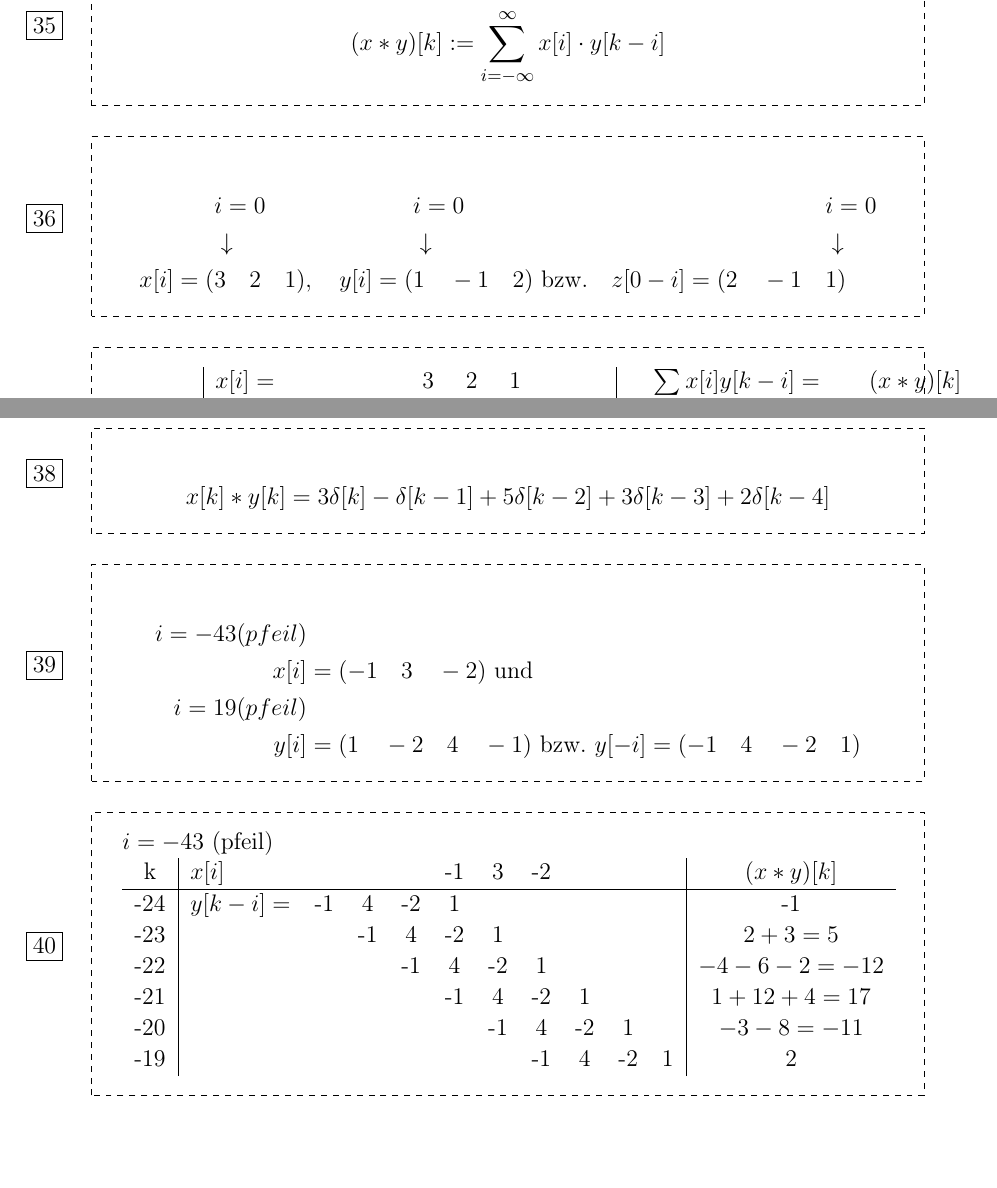
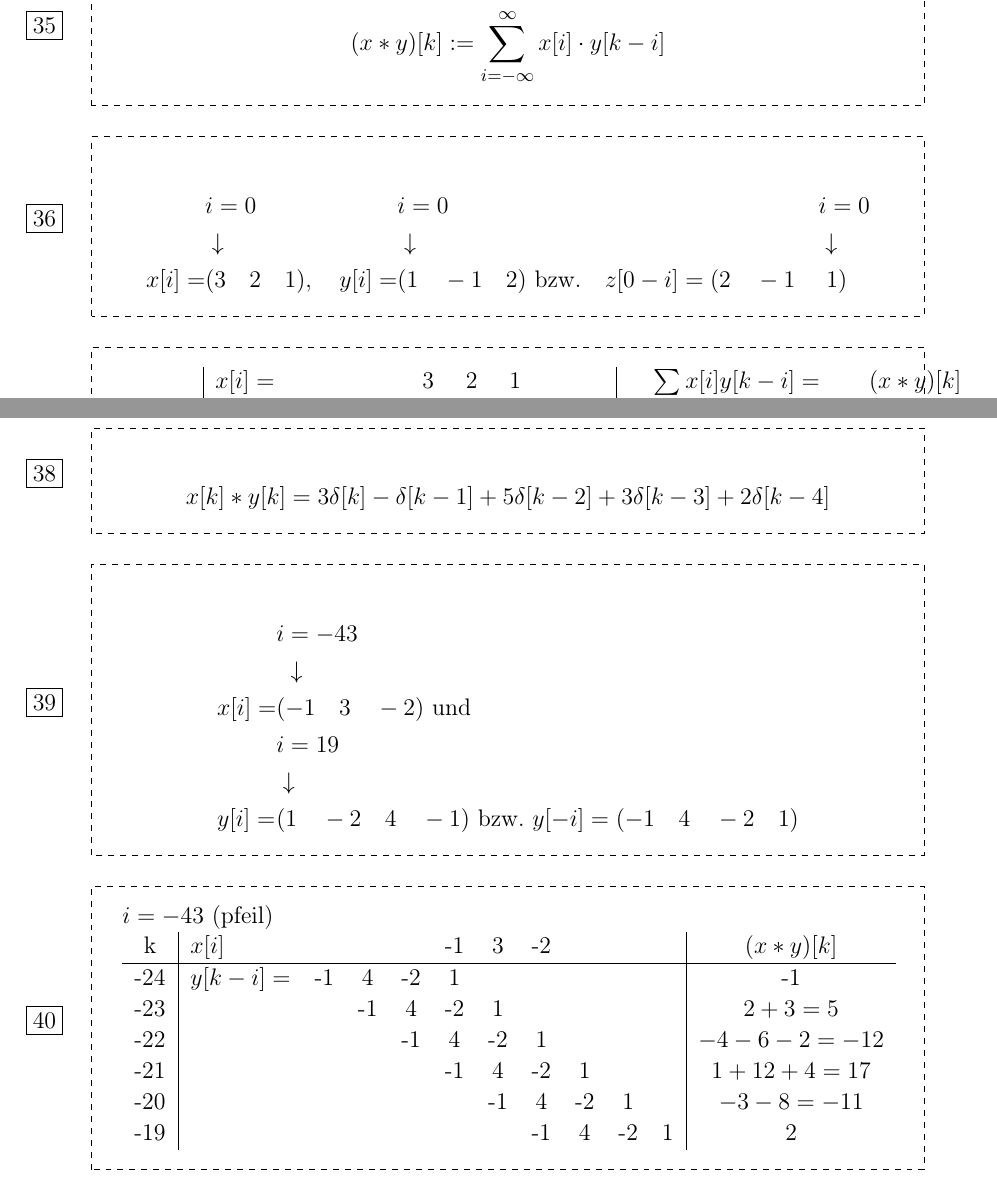
Before and after one commit to karabenemsi/Signale-und-Systeme-Boxen, a LaTeX document (SigSysBoxen.tex): two parts of pages 7 and 8 of 8, joined at a grey line, cut so that both start at the same text, the shorter picture padded with empty space. Compiled offline with pdfLaTeX.

Commit message:
Pfeile eingefügt und zentriert

```diff
--- a/SigSysBoxen.tex
+++ b/SigSysBoxen.tex
@@ -254,7 +254,7 @@
 	\begin{alignat*}{4}
 		& && i = 0 && i = 0 && i = 0\\
 		& && \downarrow && \downarrow && \downarrow\\
-		& x[i] = (&& 3\quad 2\quad 1), \quad y[i] = (&& 1 \quad -1 \quad 2)\text{ bzw.}\quad z[0 - i] = (2 \quad -1 \quad && 1)
+		& x[i] = &&(3\quad 2\quad 1), \quad y[i] = &&(1 \quad -1 \quad 2)\text{ bzw.}\quad z[0 - i] = (2 \quad -1 \quad && \text{ } 1)
 	\end{alignat*}
 \end{tbox}
 
@@ -273,12 +273,16 @@
 	x[k] * y[k] = 3 \delta [k] - \delta [k - 1] + 5 \delta [k - 2] + 3 \delta [k - 3] + 2 \delta [k - 4]
 \end{abox}
 
-\begin{abox}
-	i = -43 (pfeil)\\
-	x[i] &= (-1\quad 3\quad -2) \text{ und}\\
-	i = 19 (pfeil)\\
-	y[i] &= (1\quad -2\quad 4\quad -1) \text{ bzw. } y[-i] = (-1\quad 4\quad -2\quad 1)
-\end{abox}
+\begin{tbox}
+	\begin{alignat*}{2}
+		& &&i = -43\\
+		& &&\text{ }\downarrow\\
+		&x[i]= &&(-1\quad 3\quad -2) \text{ und}\\
+		& &&i = 19\\
+		& &&\downarrow\\
+		& y[i]= &&(1\quad -2\quad 4\quad -1) \text{ bzw. } y[-i] = (-1\quad 4\quad -2\quad 1)
+	\end{alignat*}
+\end{tbox}
 
 \begin{tbox}
 	$ i = -43$ (pfeil)\\
```
Also changed, not shown: SigSysBoxen.pdf.
